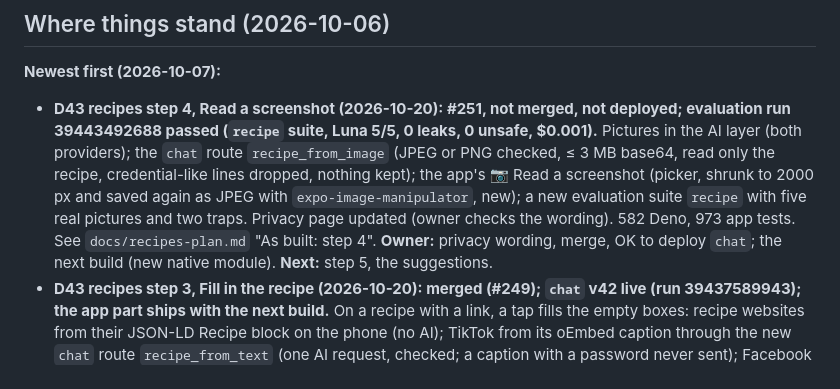
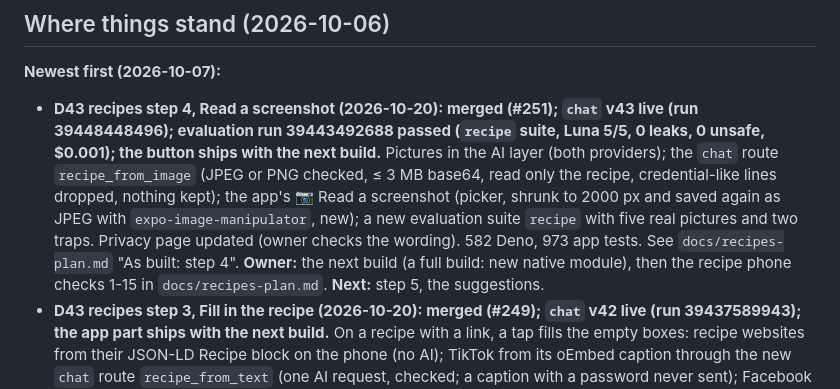
Before and after one commit to Hassan-Wehbe/digital-assistant, a Markdown page: docs/handoff.md, the part around the change. Drawn GitHub-style.

```diff
--- a/docs/handoff.md
+++ b/docs/handoff.md
@@ -13,14 +13,15 @@ tokens or keys in chat.
 ## Where things stand (2026-10-06)
 
 **Newest first (2026-10-07):**
-- **D43 recipes step 4, Read a screenshot (2026-10-20): #251, not merged, not deployed; evaluation
-  run 39443492688 passed (`recipe` suite, Luna 5/5, 0 leaks, 0 unsafe, $0.001).** Pictures in the AI layer (both providers); the `chat` route
+- **D43 recipes step 4, Read a screenshot (2026-10-20): merged (#251); `chat` v43 live (run
+  39448448496); evaluation run 39443492688 passed (`recipe` suite, Luna 5/5, 0 leaks, 0 unsafe,
+  $0.001); the button ships with the next build.** Pictures in the AI layer (both providers); the `chat` route
   `recipe_from_image` (JPEG or PNG checked, ≤ 3 MB base64, read only the recipe, credential-like
   lines dropped, nothing kept); the app's 📷 Read a screenshot (picker, shrunk to 2000 px and saved
   again as JPEG with `expo-image-manipulator`, new); a new evaluation suite `recipe` with five real
   pictures and two traps. Privacy page updated (owner checks the wording). 582 Deno, 973 app tests.
-  See `docs/recipes-plan.md` "As built: step 4". **Owner:** privacy wording, merge, OK to deploy
-  `chat`; the next build (new native module). **Next:** step 5, the suggestions.
+  See `docs/recipes-plan.md` "As built: step 4". **Owner:** the next build (a full build: new
+  native module), then the recipe phone checks 1-15 in `docs/recipes-plan.md`. **Next:** step 5, the suggestions.
 - **D43 recipes step 3, Fill in the recipe (2026-10-20): merged (#249); `chat` v42 live (run
   39437589943); the app part ships with the next build.** On a recipe with a link, a tap fills the empty boxes: recipe websites from their
   JSON-LD Recipe block on the phone (no AI); TikTok from its oEmbed caption through the new
```
Also changed, not shown: docs/recipes-plan.md (+5 -4 lines).
